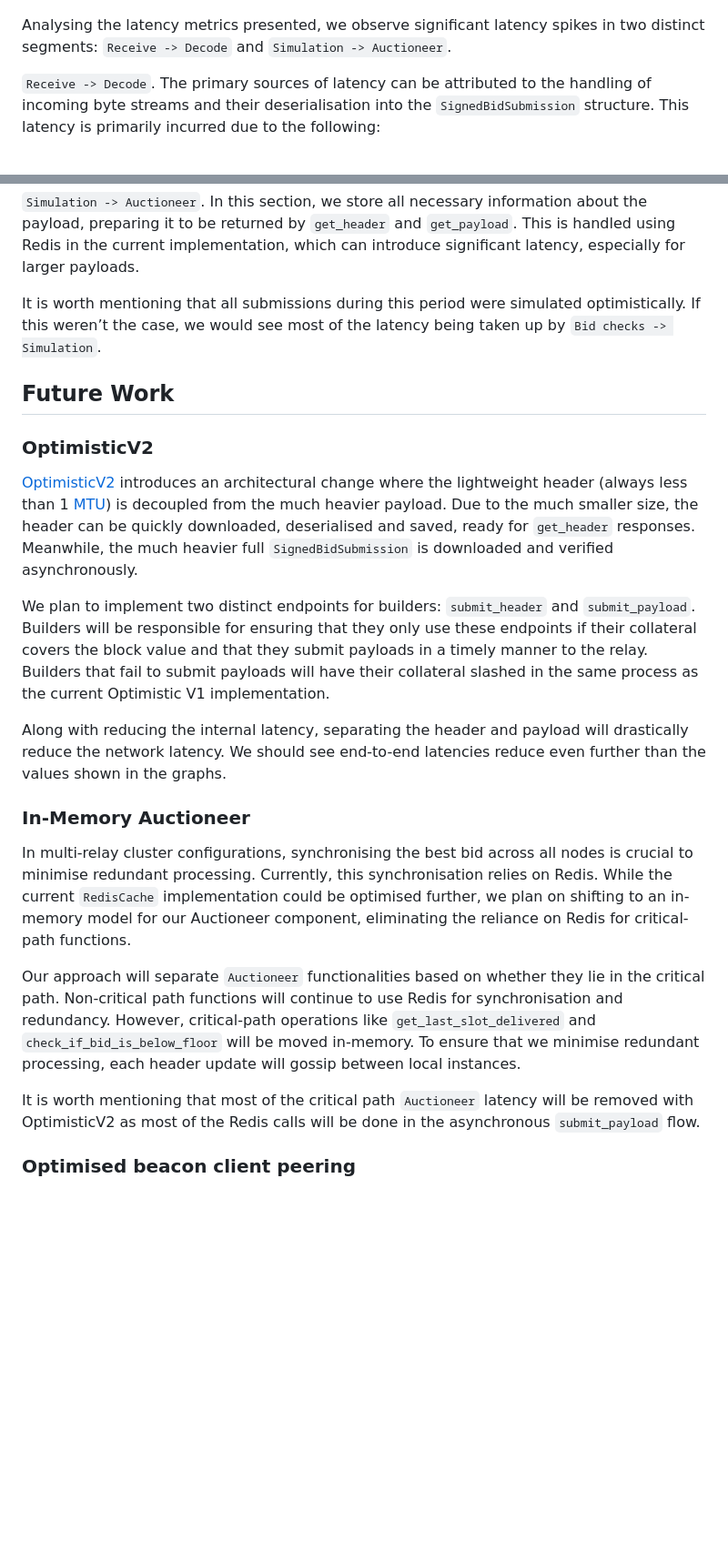
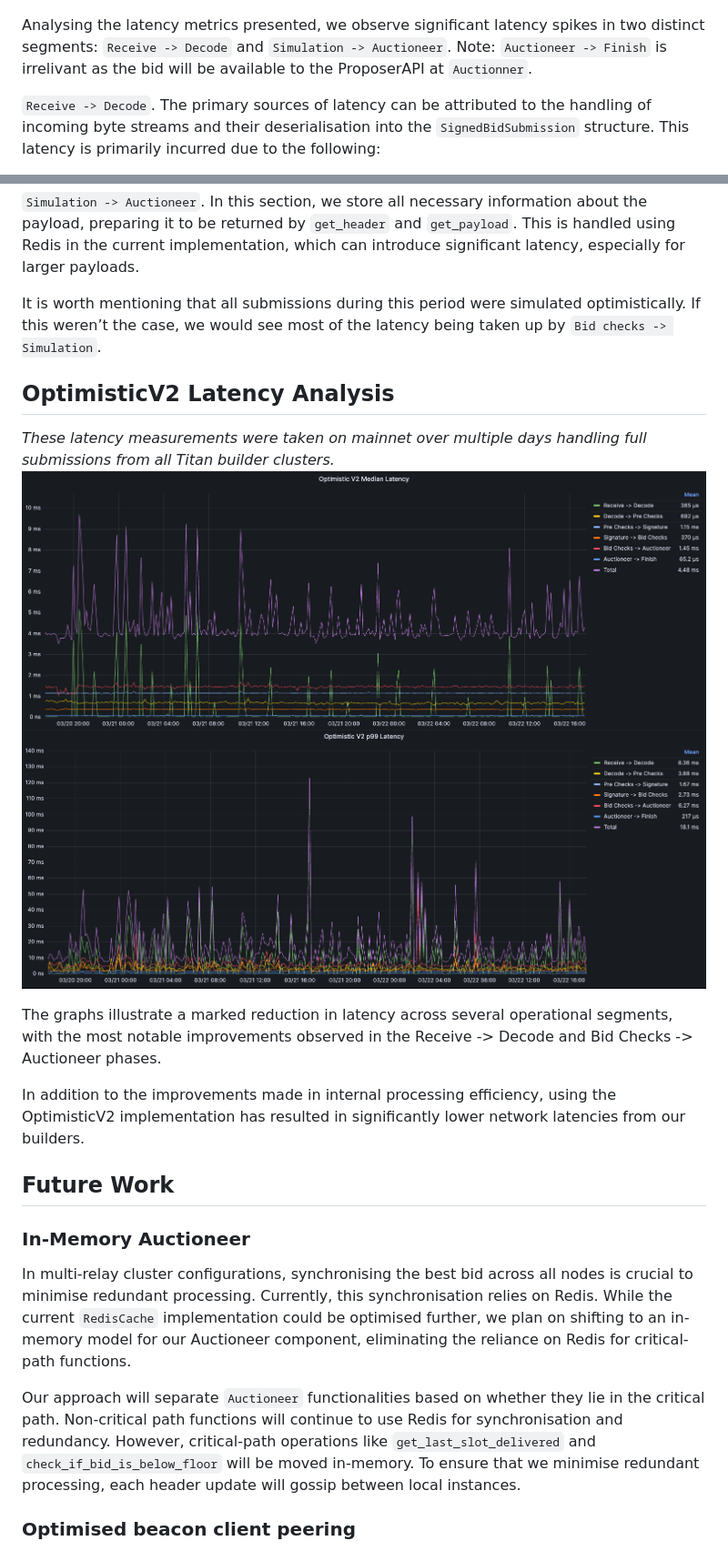
Before and after one commit to gattaca-com/helix, a Markdown page: README.md, 2 parts joined by grey strips. Shown: that part at 91% size. Drawn GitHub-style; pictures changed too: images/relay-v2-median.png, images/relay-v2-p99.png (added); blank space fills up the shorter version.

```diff
--- a/README.md
+++ b/README.md
@@ -46,7 +53,7 @@ Operating censoring and non-censoring relays independently results in doubling t
 ![Median Latency](images/relay-median.png)
 ![P99 Latency](images/relay-p99.png)
 
-Analysing the latency metrics presented, we observe significant latency spikes in two distinct segments: `Receive -> Decode` and `Simulation -> Auctioneer`.
+Analysing the latency metrics presented, we observe significant latency spikes in two distinct segments: `Receive -> Decode` and `Simulation -> Auctioneer`. Note: `Auctioneer -> Finish` is irrelivant as the bid will be available to the ProposerAPI at `Auctionner`.
 
 `Receive -> Decode`. The primary sources of latency can be attributed to the handling of incoming byte streams and their deserialisation into the `SignedBidSubmission` structure. This latency is primarily incurred due to the following:
 
@@ -58,21 +65,21 @@ Analysing the latency metrics presented, we observe significant latency spikes i
 
 It is worth mentioning that all submissions during this period were simulated optimistically. If this weren’t the case, we would see most of the latency being taken up by `Bid checks -> Simulation`.
 
+## OptimisticV2 Latency Analysis
+*These latency measurements were taken on mainnet over multiple days handling full submissions from all Titan builder clusters.*
+![Median Latency](images/relay-v2-median.png)
+![P99 Latency](images/relay-v2-p99.png)
+
+The graphs illustrate a marked reduction in latency across several operational segments, with the most notable improvements observed in the Receive -> Decode and Bid Checks -> Auctioneer phases.
+
+In addition to the improvements made in internal processing efficiency, using the OptimisticV2 implementation has resulted in significantly lower network latencies from our builders.
+
 ## Future Work
-
-### OptimisticV2
-[OptimisticV2](https://frontier.tech/optimistic-relays-and-where-to-find-them) introduces an architectural change where the lightweight header (always less than 1 [MTU](https://www.cloudflare.com/en-gb/learning/network-layer/what-is-mtu)) is decoupled from the much heavier payload. Due to the much smaller size, the header can be quickly downloaded, deserialised and saved, ready for `get_header` responses. Meanwhile, the much heavier full `SignedBidSubmission` is downloaded and verified asynchronously.
-
-We plan to implement two distinct endpoints for builders: `submit_header` and `submit_payload`. Builders will be responsible for ensuring that they only use these endpoints if their collateral covers the block value and that they submit payloads in a timely manner to the relay. Builders that fail to submit payloads will have their collateral slashed in the same process as the current Optimistic V1 implementation.
-
-Along with reducing the internal latency, separating the header and payload will drastically reduce the network latency. We should see end-to-end latencies reduce even further than the values shown in the graphs.
 
 ### In-Memory Auctioneer
 In multi-relay cluster configurations, synchronising the best bid across all nodes is crucial to minimise redundant processing. Currently, this synchronisation relies on Redis. While the current `RedisCache` implementation could be optimised further, we plan on shifting to an in-memory model for our Auctioneer component, eliminating the reliance on Redis for critical-path functions.
 
 Our approach will separate `Auctioneer` functionalities based on whether they lie in the critical path. Non-critical path functions will continue to use Redis for synchronisation and redundancy. However, critical-path operations like `get_last_slot_delivered` and `check_if_bid_is_below_floor` will be moved in-memory. To ensure that we minimise redundant processing, each header update will gossip between local instances.
-
-It is worth mentioning that most of the critical path `Auctioneer` latency will be removed with OptimisticV2 as most of the Redis calls will be done in the asynchronous `submit_payload` flow.
 
 ### Optimised beacon client peering
 As stated in the "Optimised Block Propagation" section, we plan to develop a module dedicated to optimal beacon client peering. This module will feature a dynamic network crawler designed to fingerprint network nodes to enhance peer discovery and connectivity.
```
Also changed, not shown: other parts of README.md (+13 -3 lines), 1 other file.
